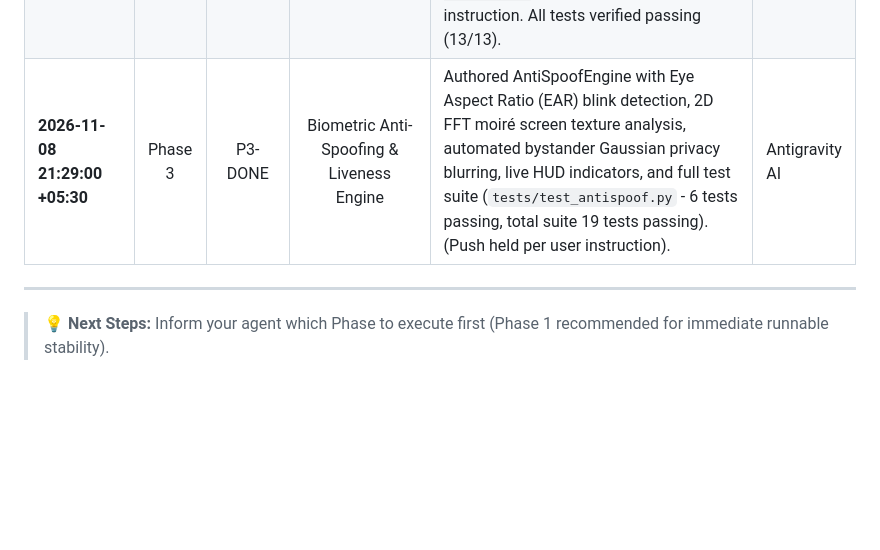
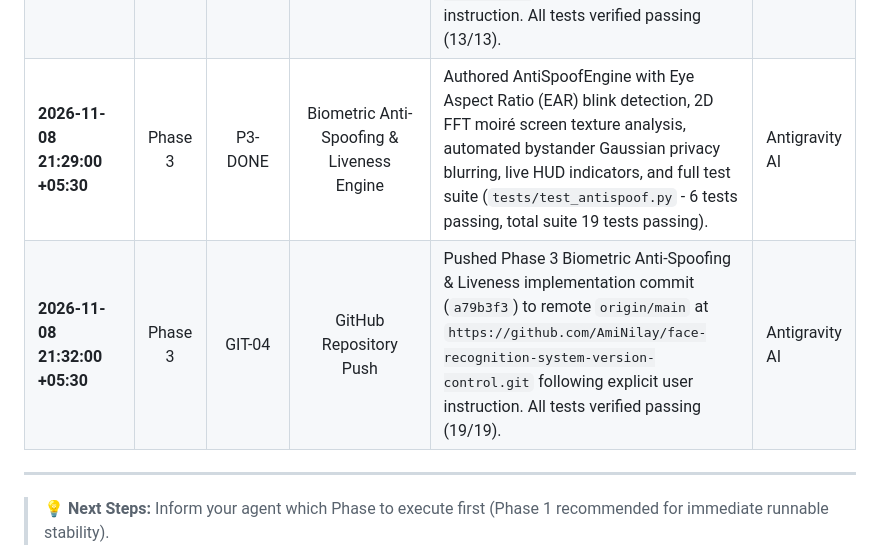
Before and after one commit to AmiNilay/face-recognition-system-version-control, a Markdown page: docs/SYSTEM_AUDIT_AND_ROADMAP.md, the part around the change. Drawn GitHub-style; blank space fills up the shorter version.

Commit message:
docs(roadmap): record Phase 3 remote push in change tracker

```diff
--- a/docs/SYSTEM_AUDIT_AND_ROADMAP.md
+++ b/docs/SYSTEM_AUDIT_AND_ROADMAP.md
@@ -221,7 +221,8 @@ Every modification, security patch, and feature addition must be logged here wit
 | **2026-11-08 20:53:00 +05:30** | Phase 1 | GUI-FIX-01 | Bug Fix & Concurrency Hardening | Resolved camera freeze and crash on 'Start Camera': isolated camera acquisition, reading, and releasing completely within the background worker thread (preventing Windows Media Foundation COM apartment access violations across threads); eliminated cross-thread `ImageTk.PhotoImage` allocation/destruction (preventing access violation 0xC0000005 in `tk86t.dll`); replaced direct `self.cap.read()` in `capture_face()` with thread-safe raw frame caching via `threading.Lock`; added DirectShow fallback on Windows; added comprehensive GUI test suite in `tests/test_gui.py` (all 13 tests passing). (Push held per user instruction). | Antigravity AI |
 | **2026-11-08 21:00:00 +05:30** | Phase 1 | CRASH-DIAG-01 | Crash Root Cause & Diagnostics | Discovered root cause of Dlib abort crash: corrupted global site-packages contained mixed NumPy 1.x and NumPy 2.x C-extensions (`numpy/_core`), causing Dlib C++ `abort()` on face inference. Isolated pure NumPy 1.26.4 with `numpy.libs` DLLs into `.venv`; verified inference on `known_faces/Nilay_Naha.jpg` succeeds. Implemented low-level crash logging via Python `faulthandler` (`logs/crash.log`), `AutoFlushFileHandler` for instant disk persistence (`logs/app.log`), global thread exception handlers, and frame-level debug tracing. (Push held per user instruction). | Antigravity AI |
 | **2026-11-08 21:04:00 +05:30** | Phase 1 | GIT-03 | GitHub Repository Push | Pushed all Phase 1 stabilization commits (`63caf76`, `359a62d`, `472fa08`, `6174d5e`) to remote `origin/main` at `https://github.com/AmiNilay/face-recognition-system-version-control.git` following explicit user instruction. All tests verified passing (13/13). | Antigravity AI |
-| **2026-11-08 21:29:00 +05:30** | Phase 3 | P3-DONE | Biometric Anti-Spoofing & Liveness Engine | Authored AntiSpoofEngine with Eye Aspect Ratio (EAR) blink detection, 2D FFT moiré screen texture analysis, automated bystander Gaussian privacy blurring, live HUD indicators, and full test suite (`tests/test_antispoof.py` - 6 tests passing, total suite 19 tests passing). (Push held per user instruction). | Antigravity AI |
+| **2026-11-08 21:29:00 +05:30** | Phase 3 | P3-DONE | Biometric Anti-Spoofing & Liveness Engine | Authored AntiSpoofEngine with Eye Aspect Ratio (EAR) blink detection, 2D FFT moiré screen texture analysis, automated bystander Gaussian privacy blurring, live HUD indicators, and full test suite (`tests/test_antispoof.py` - 6 tests passing, total suite 19 tests passing). | Antigravity AI |
+| **2026-11-08 21:32:00 +05:30** | Phase 3 | GIT-04 | GitHub Repository Push | Pushed Phase 3 Biometric Anti-Spoofing & Liveness implementation commit (`a79b3f3`) to remote `origin/main` at `https://github.com/AmiNilay/face-recognition-system-version-control.git` following explicit user instruction. All tests verified passing (19/19). | Antigravity AI |
 
 ---
 
```
